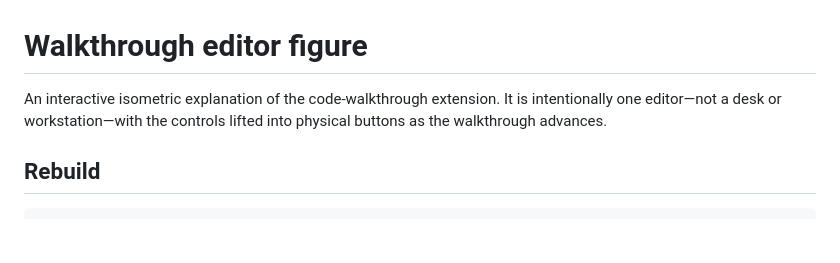
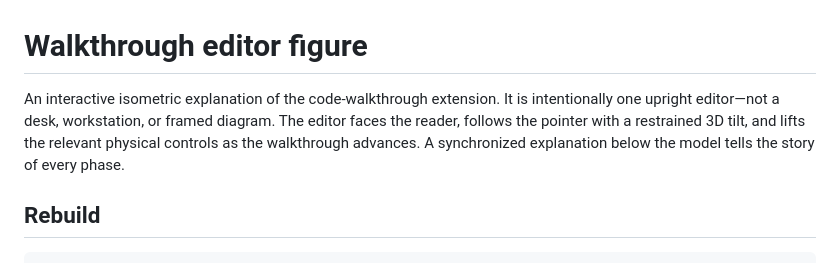
Before and after one commit to hedykan/walkthrough, a Markdown page: docs/walkthrough-editor/README.md, the part around the change. Rendered like a GitHub page; blank space fills up the shorter version.

Commit message:
docs: expand walkthrough into upright interactive hero

```diff
--- a/docs/walkthrough-editor/README.md
+++ b/docs/walkthrough-editor/README.md
@@ -1,6 +1,6 @@
 # Walkthrough editor figure
 
-An interactive isometric explanation of the code-walkthrough extension. It is intentionally one editor—not a desk or workstation—with the controls lifted into physical buttons as the walkthrough advances.
+An interactive isometric explanation of the code-walkthrough extension. It is intentionally one upright editor—not a desk, workstation, or framed diagram. The editor faces the reader, follows the pointer with a restrained 3D tilt, and lifts the relevant physical controls as the walkthrough advances. A synchronized explanation below the model tells the story of every phase.
 
 ## Rebuild
 
```
Also changed, not shown: docs/walkthrough-editor/walkthrough-editor.png, 4 other files.
